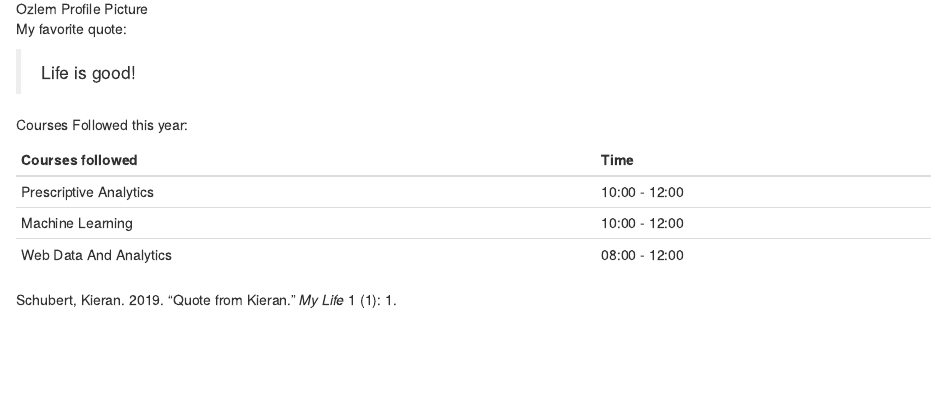
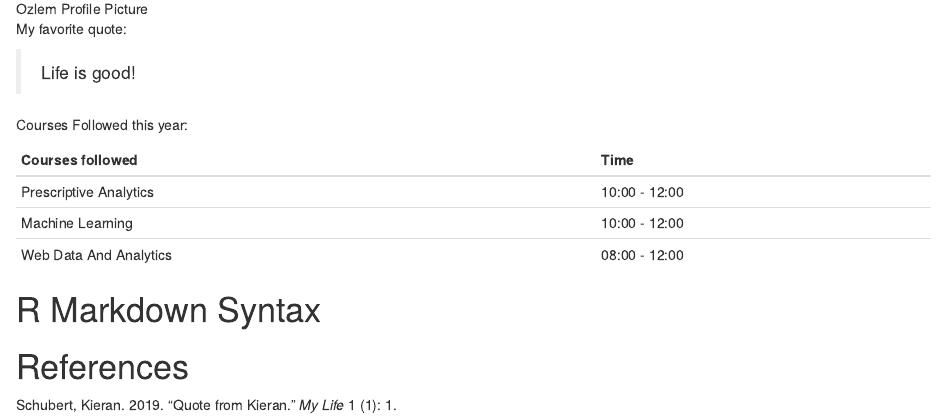
Before and after one commit to OzlemQueiros/demo_summer_school, an R Markdown document (stat297hw1.Rmd): the page in a window 1100 px wide, from 2560 px down. Rendered offline with R 4.5, knitr and Pandoc, with nearby package versions.

Commit message:
update refs

```diff
--- a/stat297hw1.Rmd
+++ b/stat297hw1.Rmd
@@ -58,3 +58,7 @@ Courses followed | Time
 Prescriptive Analytics | 10:00 - 12:00
 Machine Learning | 10:00 - 12:00
 Web Data And Analytics | 08:00 - 12:00
+
+# R Markdown Syntax
+
+# References
```
